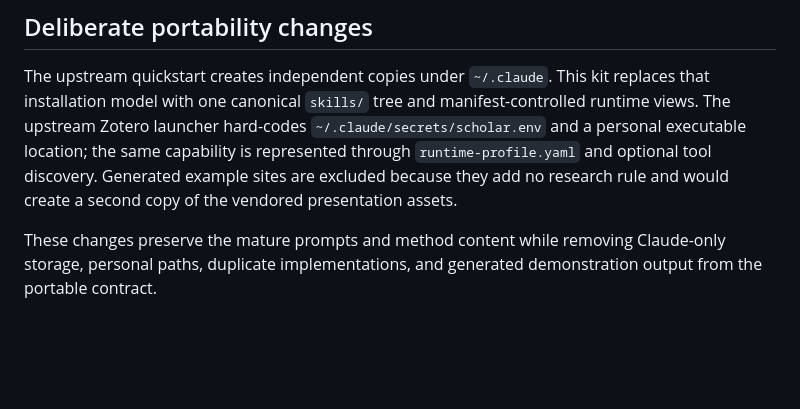
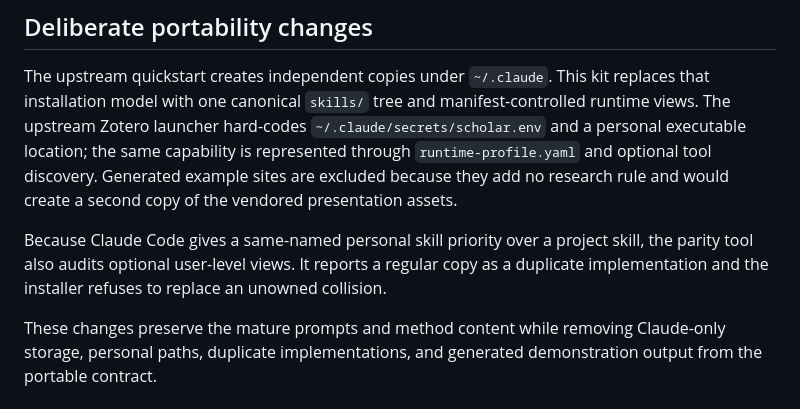
Before and after one commit to bobbyZhong10/empirical-workflow-kit, a Markdown page: docs/upstream-absorption-audit.md, the part around the change. Drawn GitHub-style; blank space fills up the shorter version.

```diff
--- a/docs/upstream-absorption-audit.md
+++ b/docs/upstream-absorption-audit.md
@@ -87,6 +87,10 @@ location; the same capability is represented through `runtime-profile.yaml` and
 discovery. Generated example sites are excluded because they add no research rule and would create
 a second copy of the vendored presentation assets.
 
+Because Claude Code gives a same-named personal skill priority over a project skill, the parity
+tool also audits optional user-level views. It reports a regular copy as a duplicate implementation
+and the installer refuses to replace an unowned collision.
+
 These changes preserve the mature prompts and method content while removing Claude-only storage,
 personal paths, duplicate implementations, and generated demonstration output from the portable
 contract.
```
Also changed, not shown: README.md (+8 -0 lines).
